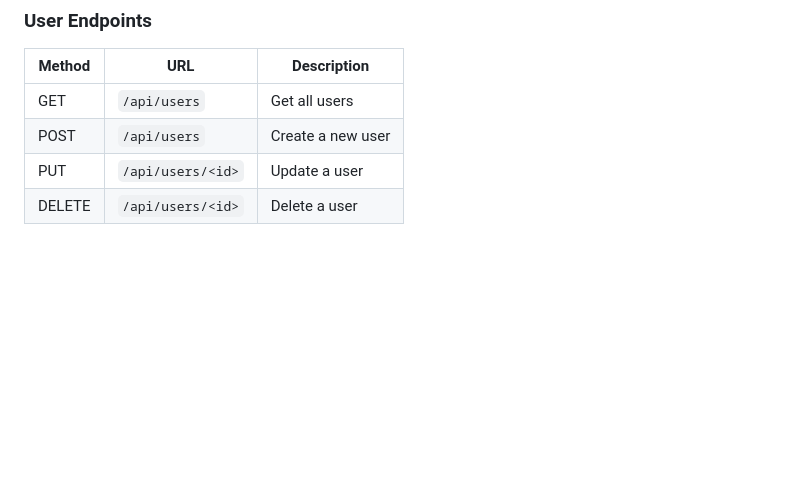
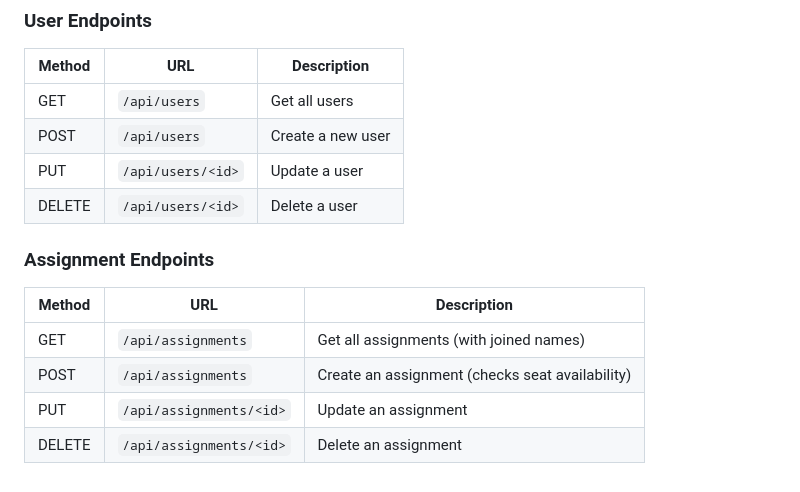
Before and after one commit to GunnamKarthik/20102320-CA1, a Markdown page: README.md, the part around the change. Drawn GitHub-style; blank space fills up the shorter version.

Commit message:
Add assignment API documentation to README
https://restfulapi.net/http-methods/

```diff
--- a/README.md
+++ b/README.md
@@ -182,3 +182,14 @@ vendors (1) ----< (many) licenses (1) ----< (many) license_assignments >---- (1)
 | POST | `/api/users` | Create a new user |
 | PUT | `/api/users/<id>` | Update a user |
 | DELETE | `/api/users/<id>` | Delete a user |
+
+
+
+### Assignment Endpoints
+
+| Method | URL | Description |
+|--------|-----|-------------|
+| GET | `/api/assignments` | Get all assignments (with joined names) |
+| POST | `/api/assignments` | Create an assignment (checks seat availability) |
+| PUT | `/api/assignments/<id>` | Update an assignment |
+| DELETE | `/api/assignments/<id>` | Delete an assignment |
```
